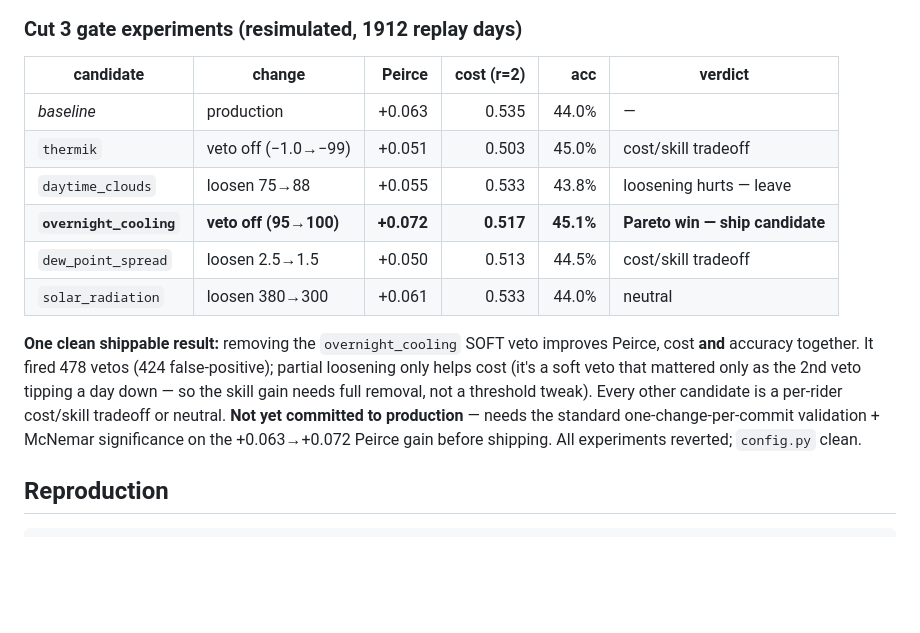
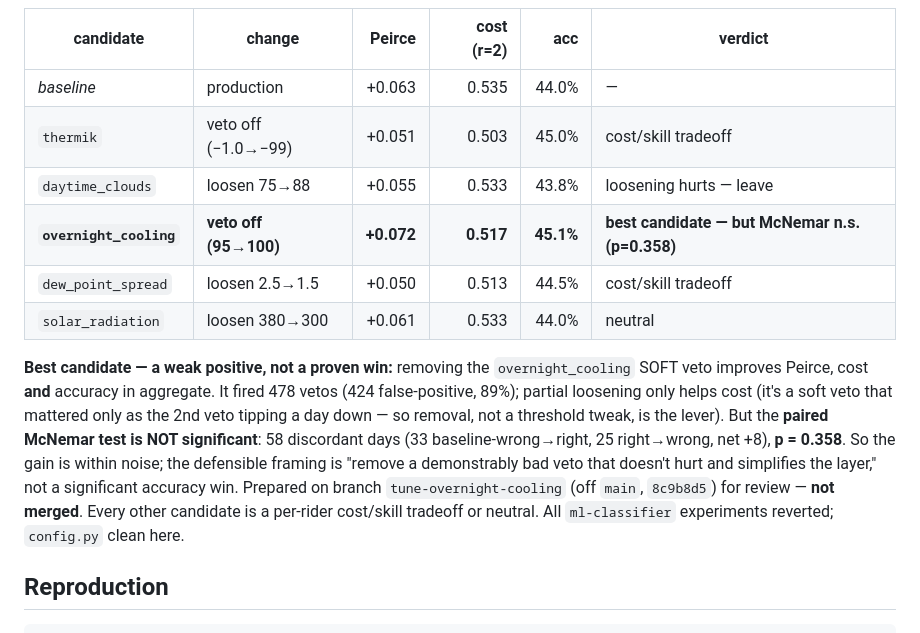
Before and after one commit to s1st/walchensee-oracle, a Markdown page: docs/findings/ml-classifier-2026-06-13.md, the part around the change. Rendered like a GitHub page; blank space fills up the shorter version.

```diff
--- a/docs/findings/ml-classifier-2026-06-13.md
+++ b/docs/findings/ml-classifier-2026-06-13.md
@@ -410,19 +410,23 @@ changed; all experiments reverted, `config.py` clean.
 | *baseline* | production | +0.063 | 0.535 | 44.0% | — |
 | `thermik` | veto off (−1.0→−99) | +0.051 | 0.503 | 45.0% | cost/skill tradeoff |
 | `daytime_clouds` | loosen 75→88 | +0.055 | 0.533 | 43.8% | loosening hurts — leave |
-| **`overnight_cooling`** | **veto off (95→100)** | **+0.072** | **0.517** | **45.1%** | **Pareto win — ship candidate** |
+| **`overnight_cooling`** | **veto off (95→100)** | **+0.072** | **0.517** | **45.1%** | **best candidate — but McNemar n.s. (p=0.358)** |
 | `dew_point_spread` | loosen 2.5→1.5 | +0.050 | 0.513 | 44.5% | cost/skill tradeoff |
 | `solar_radiation` | loosen 380→300 | +0.061 | 0.533 | 44.0% | neutral |
 
-**One clean shippable result:** removing the `overnight_cooling` SOFT veto
-improves Peirce, cost **and** accuracy together. It fired 478 vetos (424
-false-positive); partial loosening only helps cost (it's a soft veto that
-mattered only as the 2nd veto tipping a day down — so the skill gain needs
-full removal, not a threshold tweak). Every other candidate is a per-rider
-cost/skill tradeoff or neutral. **Not yet committed to production** — needs
-the standard one-change-per-commit validation + McNemar significance on the
-+0.063→+0.072 Peirce gain before shipping. All experiments reverted;
-`config.py` clean.
+**Best candidate — a weak positive, not a proven win:** removing the
+`overnight_cooling` SOFT veto improves Peirce, cost **and** accuracy in
+aggregate. It fired 478 vetos (424 false-positive, 89%); partial loosening
+only helps cost (it's a soft veto that mattered only as the 2nd veto
+tipping a day down — so removal, not a threshold tweak, is the lever). But
+the **paired McNemar test is NOT significant**: 58 discordant days (33
+baseline-wrong→right, 25 right→wrong, net +8), **p = 0.358**. So the gain
+is within noise; the defensible framing is "remove a demonstrably bad veto
+that doesn't hurt and simplifies the layer," not a significant accuracy
+win. Prepared on branch `tune-overnight-cooling` (off `main`, `8c9b8d5`)
+for review — **not merged**. Every other candidate is a per-rider
+cost/skill tradeoff or neutral. All `ml-classifier` experiments reverted;
+`config.py` clean here.
 
 ## Reproduction
 
```
Also changed, not shown: TODO.md (+7 -5 lines), docs/findings/ml-distill-cut3-2026-06-14.md (+22 -7 lines).
